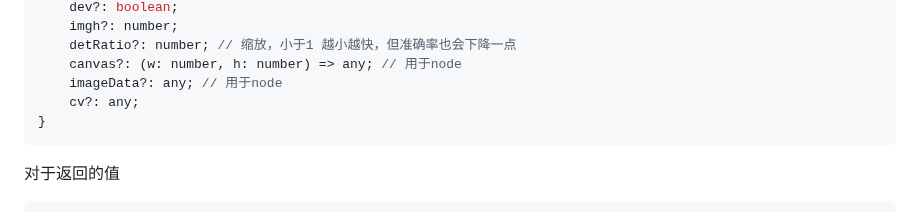
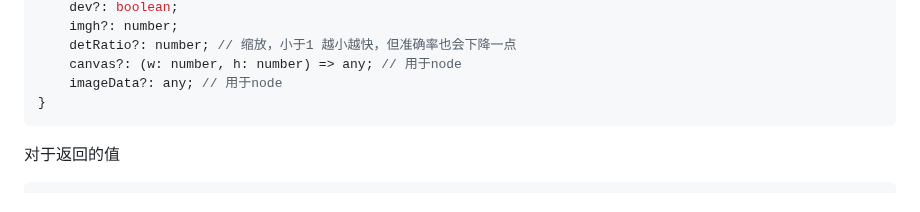
Before and after one commit to xushengfeng/eSearch-OCR, a Markdown page: README.md, the part around the change. GitHub-like rendering.

Commit message:
文档 移除cv参数描述

````diff
--- a/README.md
+++ b/README.md
@@ -88,7 +88,6 @@ init type
     detRatio?: number; // 缩放，小于1 越小越快，但准确率也会下降一点
     canvas?: (w: number, h: number) => any; // 用于node
     imageData?: any; // 用于node
-    cv?: any;
 }
 ```
 
````
